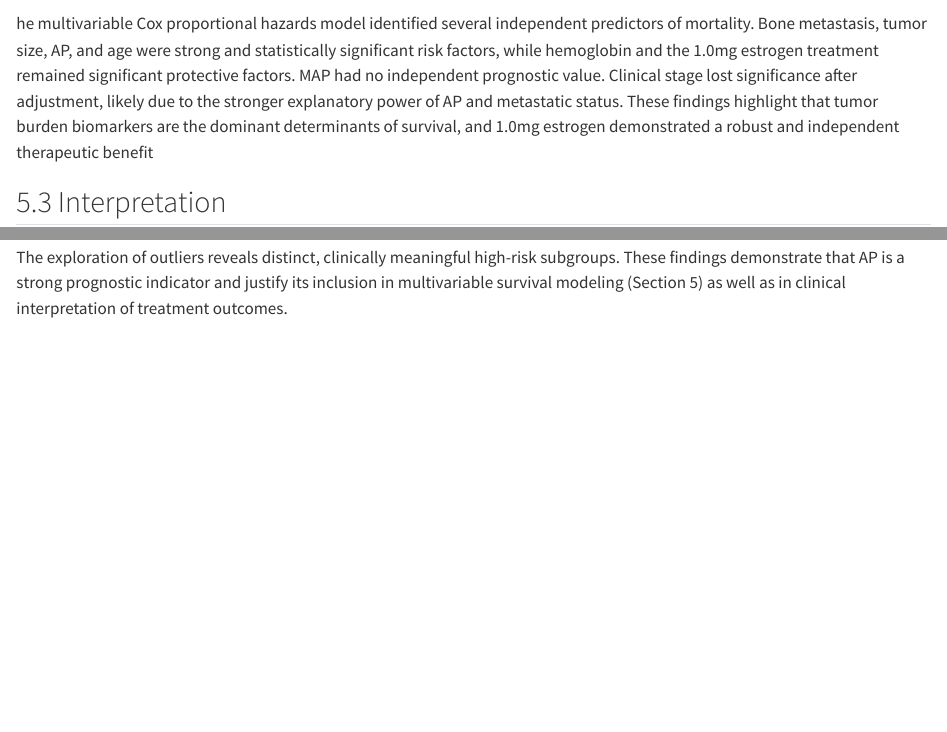
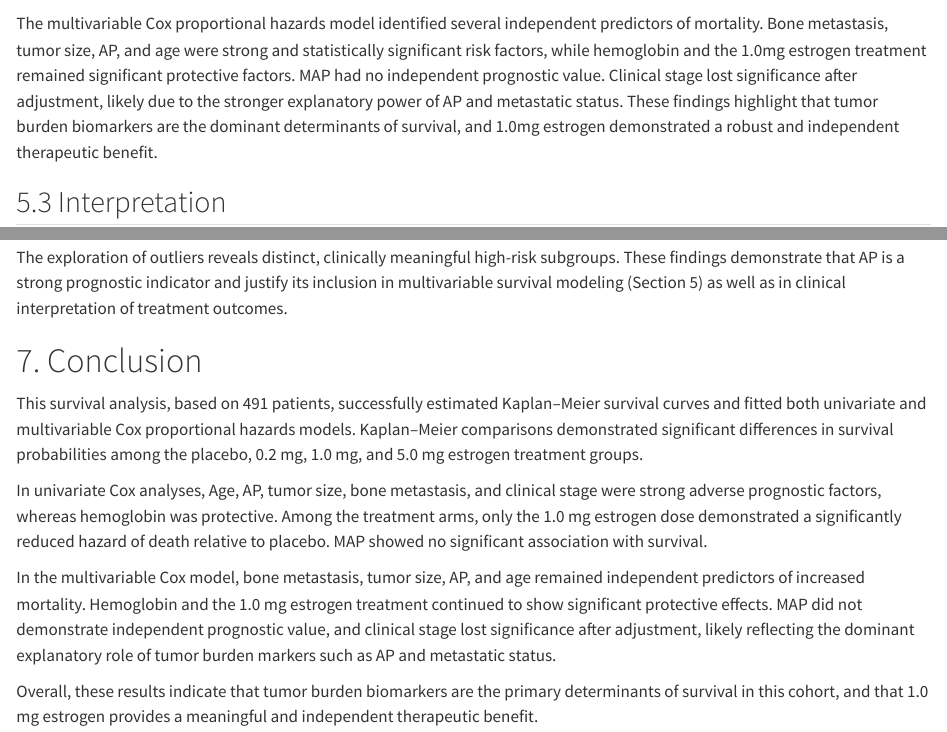
Before and after one commit to rforbiodatascience25/group_20_project, a Quarto document (R/06_survival_analysis.qmd): the page in a window 1100 px wide, from 10560 px down, and a second part further down, joined at a grey line. Rendered offline with R 4.5, knitr and Pandoc in place of Quarto, with nearby package versions; some code elsewhere in the file could not run offline.

Commit message:
add a conclusion

````diff
--- a/R/06_survival_analysis.qmd
+++ b/R/06_survival_analysis.qmd
@@ -398,7 +398,7 @@ ggplot(multi_df, aes(x = HR, y = Variable)) +
 
 ```
 
-he multivariable Cox proportional hazards model identified several independent predictors of mortality. Bone metastasis, tumor size, AP, and age were strong and statistically significant risk factors, while hemoglobin and the 1.0mg estrogen treatment remained significant protective factors. MAP had no independent prognostic value. Clinical stage lost significance after adjustment, likely due to the stronger explanatory power of AP and metastatic status. These findings highlight that tumor burden biomarkers are the dominant determinants of survival, and 1.0mg estrogen demonstrated a robust and independent therapeutic benefit
+The multivariable Cox proportional hazards model identified several independent predictors of mortality. Bone metastasis, tumor size, AP, and age were strong and statistically significant risk factors, while hemoglobin and the 1.0mg estrogen treatment remained significant protective factors. MAP had no independent prognostic value. Clinical stage lost significance after adjustment, likely due to the stronger explanatory power of AP and metastatic status. These findings highlight that tumor burden biomarkers are the dominant determinants of survival, and 1.0mg estrogen demonstrated a robust and independent therapeutic benefit.
 
 ## 5.3 Interpretation
 
@@ -471,3 +471,12 @@ Patients with extremely elevated AP typically show sharply reduced survival, hig
 ## 6.4 Interpretation
 
 The exploration of outliers reveals distinct, clinically meaningful high-risk subgroups. These findings demonstrate that AP is a strong prognostic indicator and justify its inclusion in multivariable survival modeling (Section 5) as well as in clinical interpretation of treatment outcomes.
+
+# 7. Conclusion
+This survival analysis, based on 491 patients, successfully estimated Kaplan–Meier survival curves and fitted both univariate and multivariable Cox proportional hazards models. Kaplan–Meier comparisons demonstrated significant differences in survival probabilities among the placebo, 0.2 mg, 1.0 mg, and 5.0 mg estrogen treatment groups.
+
+In univariate Cox analyses, Age, AP, tumor size, bone metastasis, and clinical stage were strong adverse prognostic factors, whereas hemoglobin was protective. Among the treatment arms, only the 1.0 mg estrogen dose demonstrated a significantly reduced hazard of death relative to placebo. MAP showed no significant association with survival.
+
+In the multivariable Cox model, bone metastasis, tumor size, AP, and age remained independent predictors of increased mortality. Hemoglobin and the 1.0 mg estrogen treatment continued to show significant protective effects. MAP did not demonstrate independent prognostic value, and clinical stage lost significance after adjustment, likely reflecting the dominant explanatory role of tumor burden markers such as AP and metastatic status.
+
+Overall, these results indicate that tumor burden biomarkers are the primary determinants of survival in this cohort, and that 1.0 mg estrogen provides a meaningful and independent therapeutic benefit.
````
